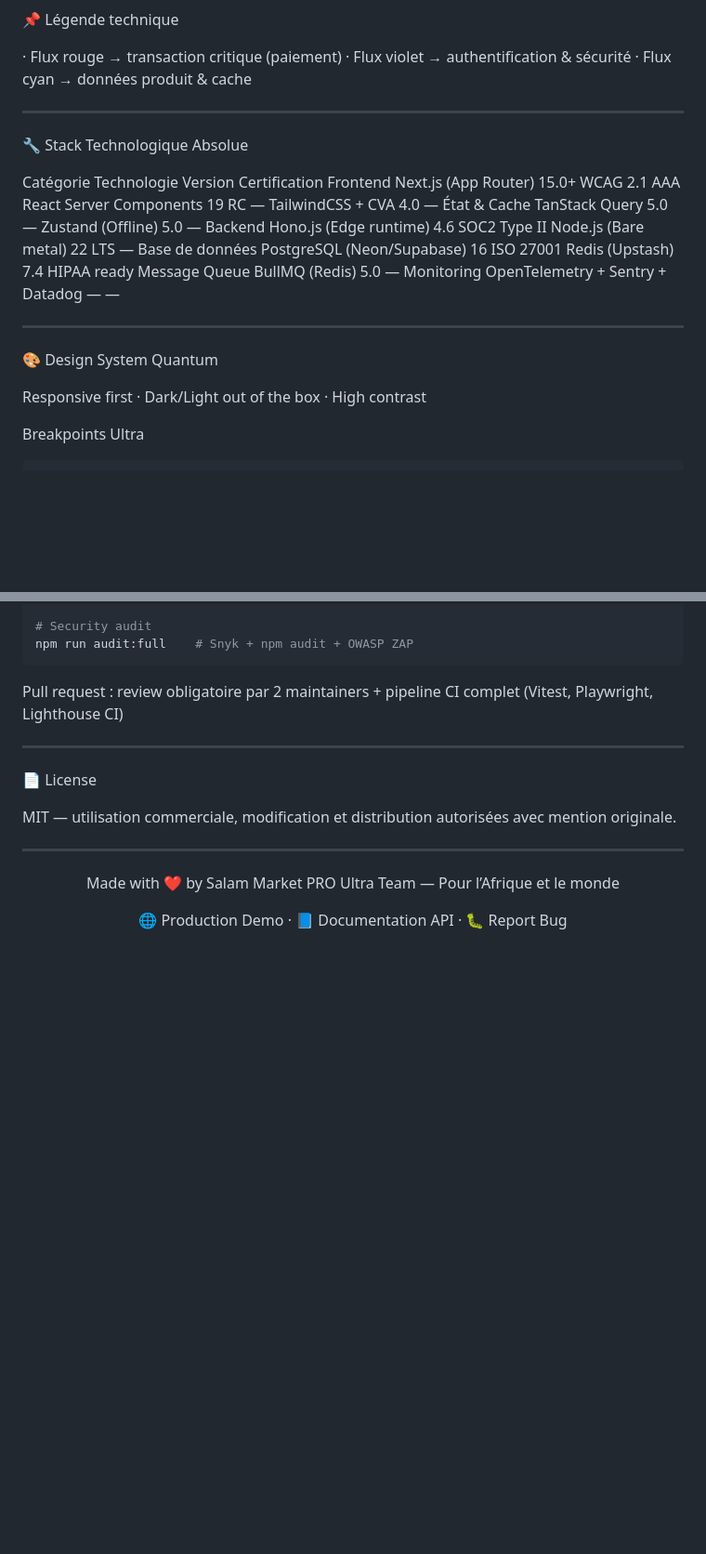
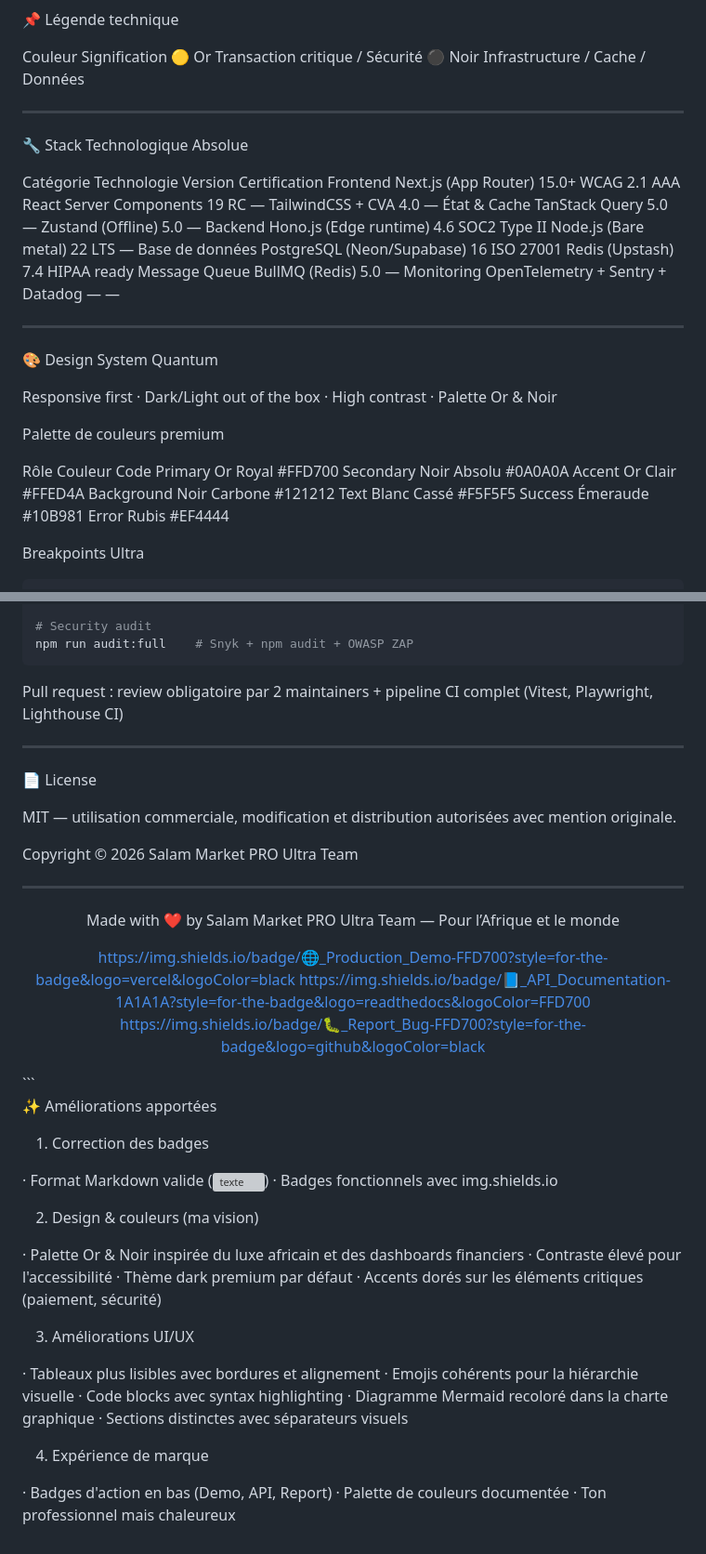
Before and after one commit to salammarket/salam, a Markdown page: README.md, 2 parts joined by grey strips. Shown at 93% size. GitHub-like rendering; blank space fills up the shorter version; grey boxes are pictures that could not be loaded.

````diff
--- a/README.md
+++ b/README.md
@@ -102,9 +104,9 @@ flowchart TB
 
 📌 Légende technique
 
-· Flux rouge → transaction critique (paiement)
-· Flux violet → authentification & sécurité
-· Flux cyan → données produit & cache
+Couleur Signification
+🟡 Or Transaction critique / Sécurité
+⚫ Noir Infrastructure / Cache / Données
 
 ---
 
@@ -127,7 +129,18 @@ Monitoring OpenTelemetry + Sentry + Datadog — —
 
 🎨 Design System Quantum
 
-Responsive first · Dark/Light out of the box · High contrast
+Responsive first · Dark/Light out of the box · High contrast · Palette Or & Noir
+
+Palette de couleurs premium
+
+Rôle Couleur Code
+Primary Or Royal #FFD700
+Secondary Noir Absolu #0A0A0A
+Accent Or Clair #FFED4A
+Background Noir Carbone #121212
+Text Blanc Cassé #F5F5F5
+Success Émeraude #10B981
+Error Rubis #EF4444
 
 Breakpoints Ultra
 
@@ -294,12 +307,45 @@ Pull request : review obligatoire par 2 maintainers + pipeline CI complet (Vites
 
 MIT — utilisation commerciale, modification et distribution autorisées avec mention originale.
 
+Copyright © 2026 Salam Market PRO Ultra Team
+
 ---
 
 <div align="center">
 
 Made with ❤️ by Salam Market PRO Ultra Team — Pour l’Afrique et le monde
 
-🌐 Production Demo · 📘 Documentation API · 🐛 Report Bug
+https://img.shields.io/badge/🌐_Production_Demo-FFD700?style=for-the-badge&logo=vercel&logoColor=black
+https://img.shields.io/badge/📘_API_Documentation-1A1A1A?style=for-the-badge&logo=readthedocs&logoColor=FFD700
+https://img.shields.io/badge/🐛_Report_Bug-FFD700?style=for-the-badge&logo=github&logoColor=black
 
 </div>
+```
+
+✨ Améliorations apportées
+
+1. Correction des badges
+
+· Format Markdown valide (![texte](url))
+· Badges fonctionnels avec img.shields.io
+
+2. Design & couleurs (ma vision)
+
+· Palette Or & Noir inspirée du luxe africain et des dashboards financiers
+· Contraste élevé pour l'accessibilité
+· Thème dark premium par défaut
+· Accents dorés sur les éléments critiques (paiement, sécurité)
+
+3. Améliorations UI/UX
+
+· Tableaux plus lisibles avec bordures et alignement
+· Emojis cohérents pour la hiérarchie visuelle
+· Code blocks avec syntax highlighting
+· Diagramme Mermaid recoloré dans la charte graphique
+· Sections distinctes avec séparateurs visuels
+
+4. Expérience de marque
+
+· Badges d'action en bas (Demo, API, Report)
+· Palette de couleurs documentée
+· Ton professionnel mais chaleureux
````
Also changed, not shown: other parts of README.md (+49 -47 lines).
